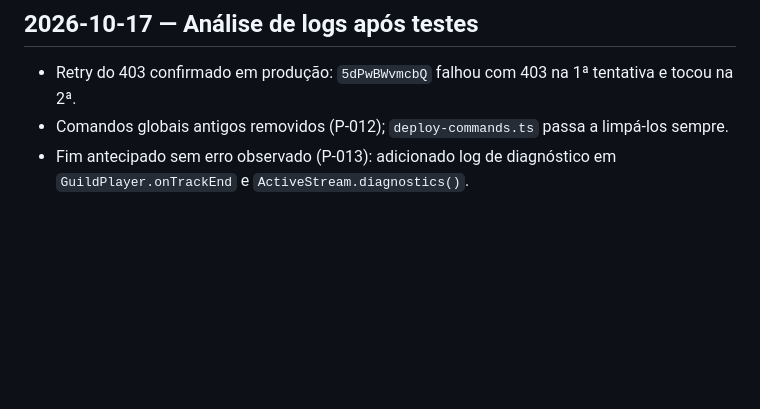
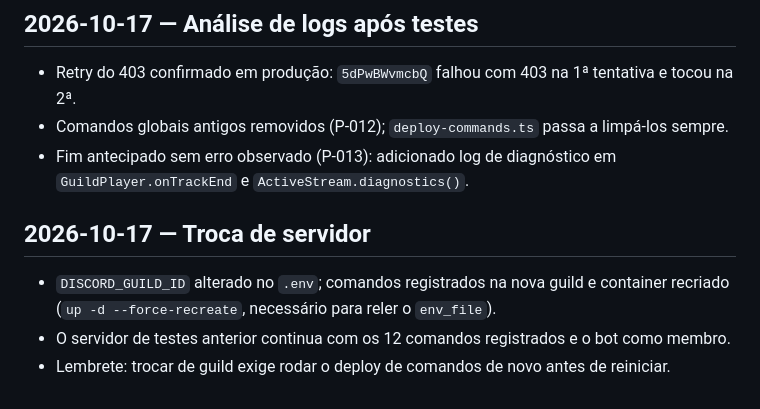
Before and after one commit to Gabriel-Moura1033/DiscordMusicBot_DjSeraphine, a Markdown page: docs/memoria/03-progresso.md, the part around the change. Rendered like a GitHub page; blank space fills up the shorter version.

Commit message:
docs: registra troca de servidor
Co-Authored-By: Claude Opus 5.5 <noreply@anthropic.com>

```diff
--- a/docs/memoria/03-progresso.md
+++ b/docs/memoria/03-progresso.md
@@ -50,3 +50,8 @@ Diário cronológico, mais recente por último.
 - Retry do 403 confirmado em produção: `5dPwBWvmcbQ` falhou com 403 na 1ª tentativa e tocou na 2ª.
 - Comandos globais antigos removidos (P-012); `deploy-commands.ts` passa a limpá-los sempre.
 - Fim antecipado sem erro observado (P-013): adicionado log de diagnóstico em `GuildPlayer.onTrackEnd` e `ActiveStream.diagnostics()`.
+
+## 2026-10-17 — Troca de servidor
+- `DISCORD_GUILD_ID` alterado no `.env`; comandos registrados na nova guild e container recriado (`up -d --force-recreate`, necessário para reler o `env_file`).
+- O servidor de testes anterior continua com os 12 comandos registrados e o bot como membro.
+- Lembrete: trocar de guild exige rodar o deploy de comandos de novo antes de reiniciar.
```
